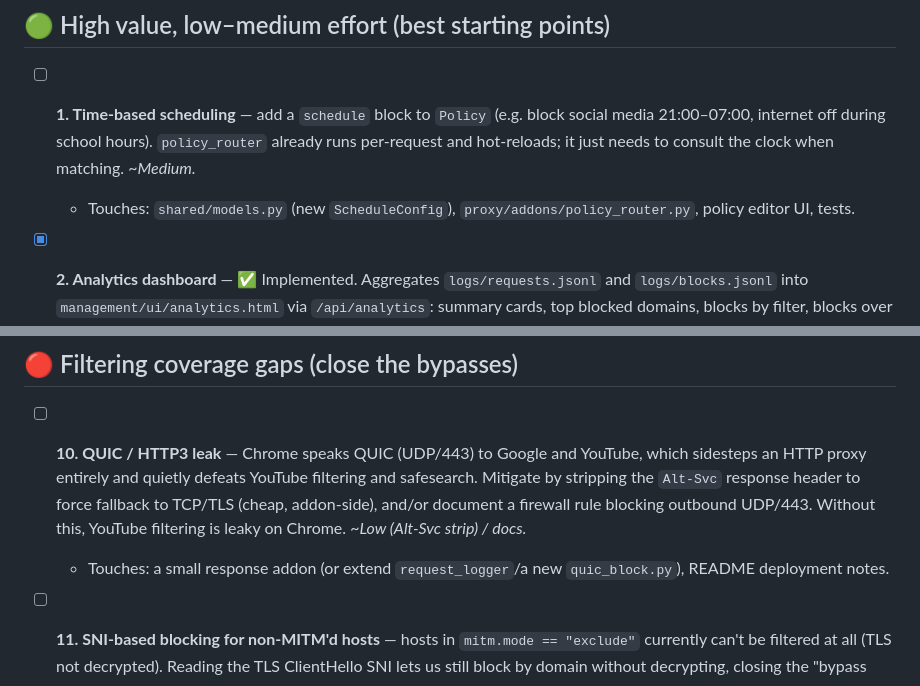
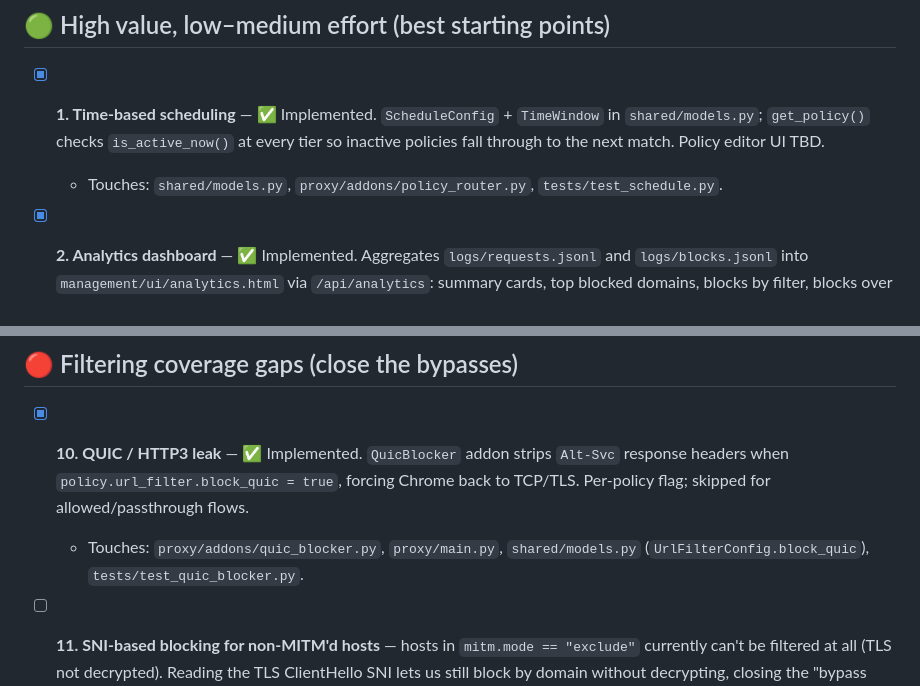
Before and after one commit to Yjlion/mitmproxy-web-filter, a Markdown page: TODO.md, 2 parts joined by grey strips. GitHub-like rendering.

Commit message:
docs: mark TODO #1 (scheduling) and #10 (QUIC block) as done
Co-Authored-By: Claude Sonnet 4.6 <noreply@anthropic.com>

```diff
--- a/TODO.md
+++ b/TODO.md
@@ -5,12 +5,10 @@ later; nothing here is committed to yet.
 
 ## 🟢 High value, low–medium effort (best starting points)
 
-- [ ] **1. Time-based scheduling** — add a `schedule` block to `Policy`
-  (e.g. block social media 21:00–07:00, internet off during school hours).
-  `policy_router` already runs per-request and hot-reloads; it just needs to
-  consult the clock when matching. _~Medium._
-  - Touches: `shared/models.py` (new `ScheduleConfig`), `proxy/addons/policy_router.py`,
-    policy editor UI, tests.
+- [x] **1. Time-based scheduling** — ✅ Implemented. `ScheduleConfig` + `TimeWindow`
+  in `shared/models.py`; `get_policy()` checks `is_active_now()` at every tier
+  so inactive policies fall through to the next match. Policy editor UI TBD.
+  - Touches: `shared/models.py`, `proxy/addons/policy_router.py`, `tests/test_schedule.py`.
 
 - [x] **2. Analytics dashboard** — ✅ Implemented. Aggregates `logs/requests.jsonl`
   and `logs/blocks.jsonl` into `management/ui/analytics.html` via `/api/analytics`:
@@ -52,14 +50,11 @@ later; nothing here is committed to yet.
 
 ## 🔴 Filtering coverage gaps (close the bypasses)
 
-- [ ] **10. QUIC / HTTP3 leak** — Chrome speaks QUIC (UDP/443) to Google and
-  YouTube, which sidesteps an HTTP proxy entirely and quietly defeats YouTube
-  filtering and safesearch. Mitigate by stripping the `Alt-Svc` response header
-  to force fallback to TCP/TLS (cheap, addon-side), and/or document a firewall
-  rule blocking outbound UDP/443. Without this, YouTube filtering is leaky on
-  Chrome. _~Low (Alt-Svc strip) / docs._
-  - Touches: a small response addon (or extend `request_logger`/a new
-    `quic_block.py`), README deployment notes.
+- [x] **10. QUIC / HTTP3 leak** — ✅ Implemented. `QuicBlocker` addon strips
+  `Alt-Svc` response headers when `policy.url_filter.block_quic = true`,
+  forcing Chrome back to TCP/TLS. Per-policy flag; skipped for allowed/passthrough flows.
+  - Touches: `proxy/addons/quic_blocker.py`, `proxy/main.py`,
+    `shared/models.py` (`UrlFilterConfig.block_quic`), `tests/test_quic_blocker.py`.
 
 - [ ] **11. SNI-based blocking for non-MITM'd hosts** — hosts in
   `mitm.mode == "exclude"` currently can't be filtered at all (TLS not
```
